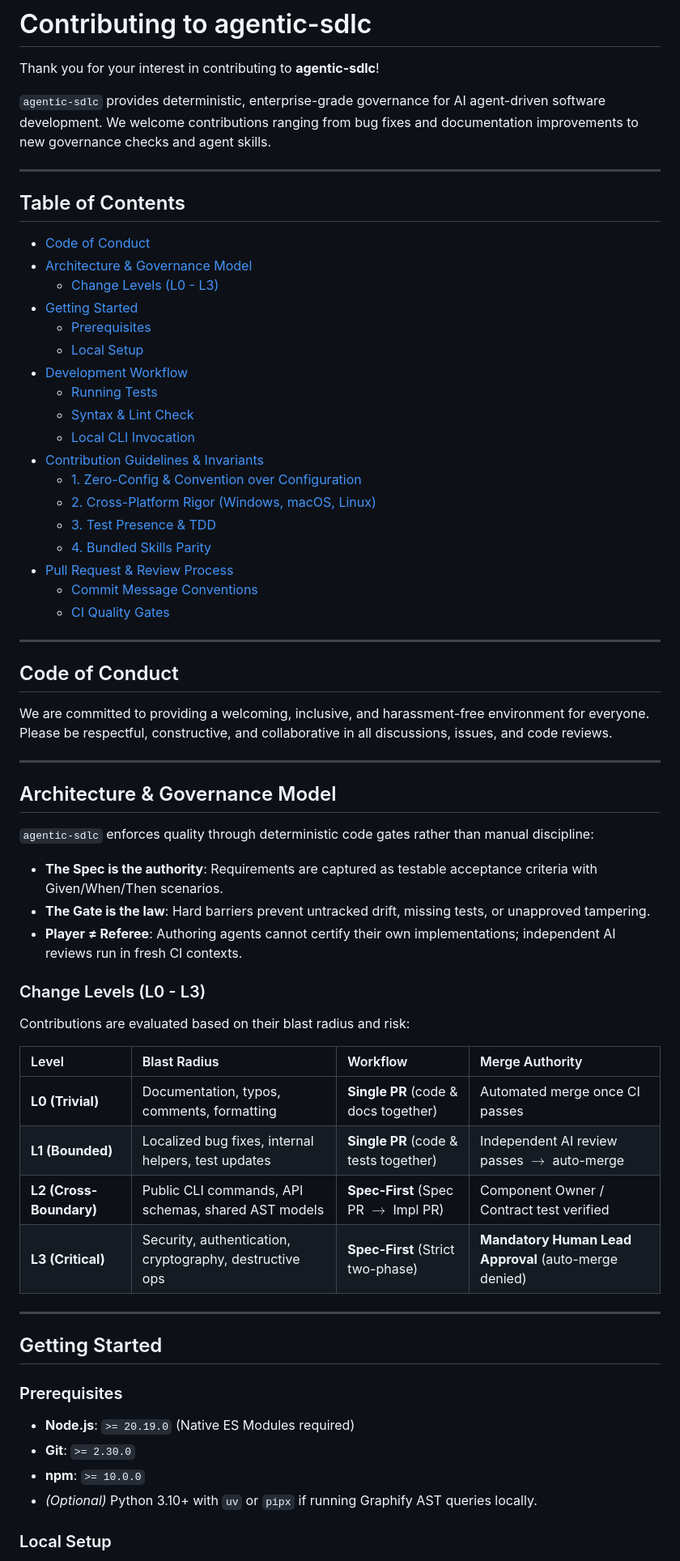
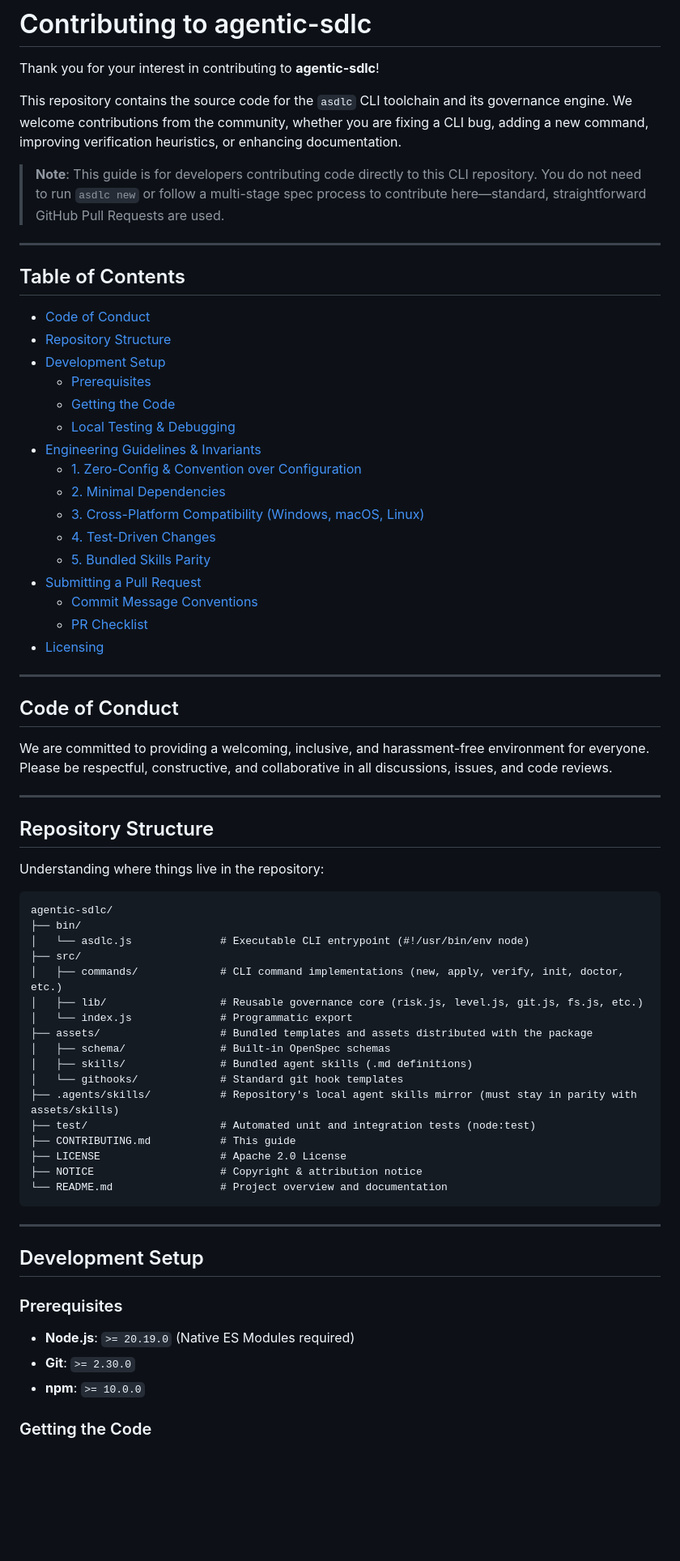
Before and after one commit to akjamie/agentic-sdlc, a Markdown page: CONTRIBUTING.md, the part around one of its changes. Shown at 81% size. Drawn GitHub-style; blank space fills up the shorter version.

Commit message:
docs: streamline CONTRIBUTING.md for direct CLI development without SDLC dogfooding

````diff
--- a/CONTRIBUTING.md
+++ b/CONTRIBUTING.md
@@ -2,30 +2,30 @@
 
 Thank you for your interest in contributing to **agentic-sdlc**!
 
-`agentic-sdlc` provides deterministic, enterprise-grade governance for AI agent-driven software development. We welcome contributions ranging from bug fixes and documentation improvements to new governance checks and agent skills.
+This repository contains the source code for the `asdlc` CLI toolchain and its governance engine. We welcome contributions from the community, whether you are fixing a CLI bug, adding a new command, improving verification heuristics, or enhancing documentation.
+
+> **Note**: This guide is for developers contributing code directly to this CLI repository. You do not need to run `asdlc new` or follow a multi-stage spec process to contribute here—standard, straightforward GitHub Pull Requests are used.
 
 ---
 
 ## Table of Contents
 
 - [Code of Conduct](#code-of-conduct)
-- [Architecture & Governance Model](#architecture--governance-model)
-  - [Change Levels (L0 - L3)](#change-levels-l0---l3)
-- [Getting Started](#getting-started)
+- [Repository Structure](#repository-structure)
+- [Development Setup](#development-setup)
   - [Prerequisites](#prerequisites)
-  - [Local Setup](#local-setup)
-- [Development Workflow](#development-workflow)
-  - [Running Tests](#running-tests)
-  - [Syntax & Lint Check](#syntax--lint-check)
-  - [Local CLI Invocation](#local-cli-invocation)
-- [Contribution Guidelines & Invariants](#contribution-guidelines--invariants)
+  - [Getting the Code](#getting-the-code)
+  - [Local Testing & Debugging](#local-testing--debugging)
+- [Engineering Guidelines & Invariants](#engineering-guidelines--invariants)
   - [1. Zero-Config & Convention over Configuration](#1-zero-config--convention-over-configuration)
-  - [2. Cross-Platform Rigor (Windows, macOS, Linux)](#2-cross-platform-rigor-windows-macos-linux)
-  - [3. Test Presence & TDD](#3-test-presence--tdd)
-  - [4. Bundled Skills Parity](#4-bundled-skills-parity)
-- [Pull Request & Review Process](#pull-request--review-process)
+  - [2. Minimal Dependencies](#2-minimal-dependencies)
+  - [3. Cross-Platform Compatibility (Windows, macOS, Linux)](#3-cross-platform-compatibility-windows-macos-linux)
+  - [4. Test-Driven Changes](#4-test-driven-changes)
+  - [5. Bundled Skills Parity](#5-bundled-skills-parity)
+- [Submitting a Pull Request](#submitting-a-pull-request)
   - [Commit Message Conventions](#commit-message-conventions)
-  - [CI Quality Gates](#ci-quality-gates)
+  - [PR Checklist](#pr-checklist)
+- [Licensing](#licensing)
 
 ---
 
@@ -35,34 +35,39 @@ We are committed to providing a welcoming, inclusive, and harassment-free enviro
 
 ---
 
-## Architecture & Governance Model
+## Repository Structure
 
-`agentic-sdlc` enforces quality through deterministic code gates rather than manual discipline:
-- **The Spec is the authority**: Requirements are captured as testable acceptance criteria with Given/When/Then scenarios.
-- **The Gate is the law**: Hard barriers prevent untracked drift, missing tests, or unapproved tampering.
-- **Player ≠ Referee**: Authoring agents cannot certify their own implementations; independent AI reviews run in fresh CI contexts.
+Understanding where things live in the repository:
 
-### Change Levels (L0 - L3)
-
-Contributions are evaluated based on their blast radius and risk:
-
-| Level | Blast Radius | Workflow | Merge Authority |
-| :--- | :--- | :--- | :--- |
-| **L0 (Trivial)** | Documentation, typos, comments, formatting | **Single PR** (code & docs together) | Automated merge once CI passes |
-| **L1 (Bounded)** | Localized bug fixes, internal helpers, test updates | **Single PR** (code & tests together) | Independent AI review passes $\to$ auto-merge |
-| **L2 (Cross-Boundary)**| Public CLI commands, API schemas, shared AST models | **Spec-First** (Spec PR $\to$ Impl PR) | Component Owner / Contract test verified |
-| **L3 (Critical)** | Security, authentication, cryptography, destructive ops | **Spec-First** (Strict two-phase) | **Mandatory Human Lead Approval** (auto-merge denied) |
+```text
+agentic-sdlc/
+├── bin/
+│   └── asdlc.js              # Executable CLI entrypoint (#!/usr/bin/env node)
+├── src/
+│   ├── commands/             # CLI command implementations (new, apply, verify, init, doctor, etc.)
+│   ├── lib/                  # Reusable governance core (risk.js, level.js, git.js, fs.js, etc.)
+│   └── index.js              # Programmatic export
+├── assets/                   # Bundled templates and assets distributed with the package
+│   ├── schema/               # Built-in OpenSpec schemas
+│   ├── skills/               # Bundled agent skills (.md definitions)
+│   └── githooks/             # Standard git hook templates
+├── .agents/skills/           # Repository's local agent skills mirror (must stay in parity with assets/skills)
+├── test/                     # Automated unit and integration tests (node:test)
+├── CONTRIBUTING.md           # This guide
+├── LICENSE                   # Apache 2.0 License
+├── NOTICE                    # Copyright & attribution notice
+└── README.md                 # Project overview and documentation
+```
 
 ---
 
-## Getting Started
+## Development Setup
 
 ### Prerequisites
 
 - **Node.js**: `>= 20.19.0` (Native ES Modules required)
 - **Git**: `>= 2.30.0`
 - **npm**: `>= 10.0.0`
-- *(Optional)* Python 3.10+ with `uv` or `pipx` if running Graphify AST queries locally.
 
-### Local Setup
+### Getting the Code
 
````
Also changed, not shown: other parts of CONTRIBUTING.md (+58 -84 lines).
